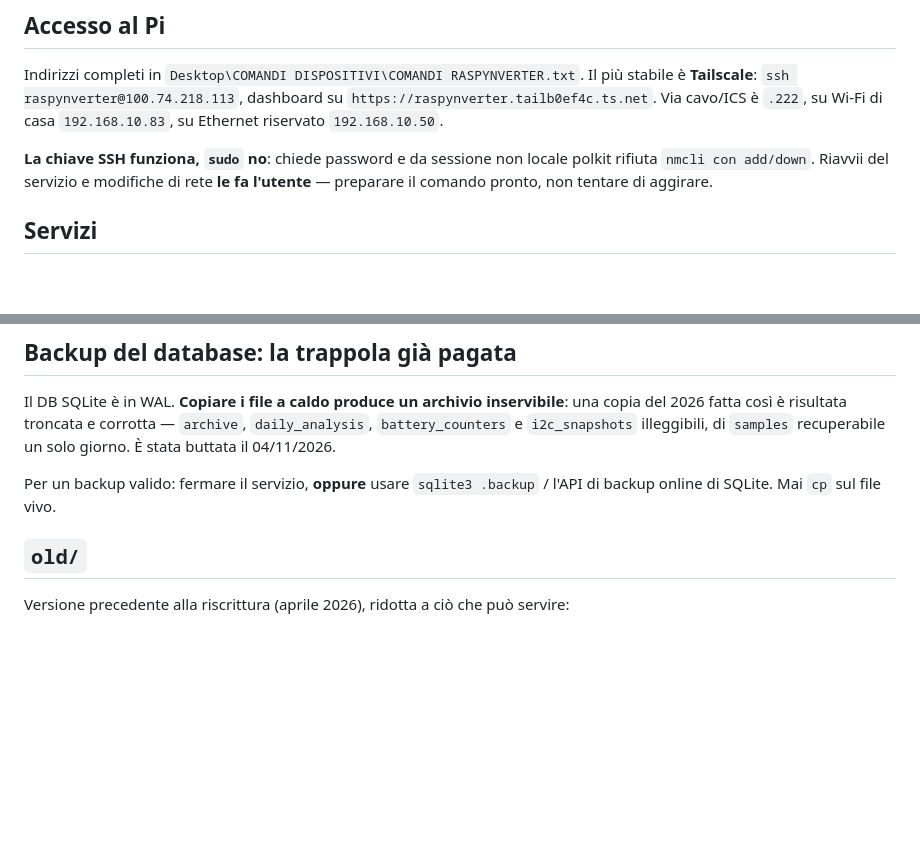
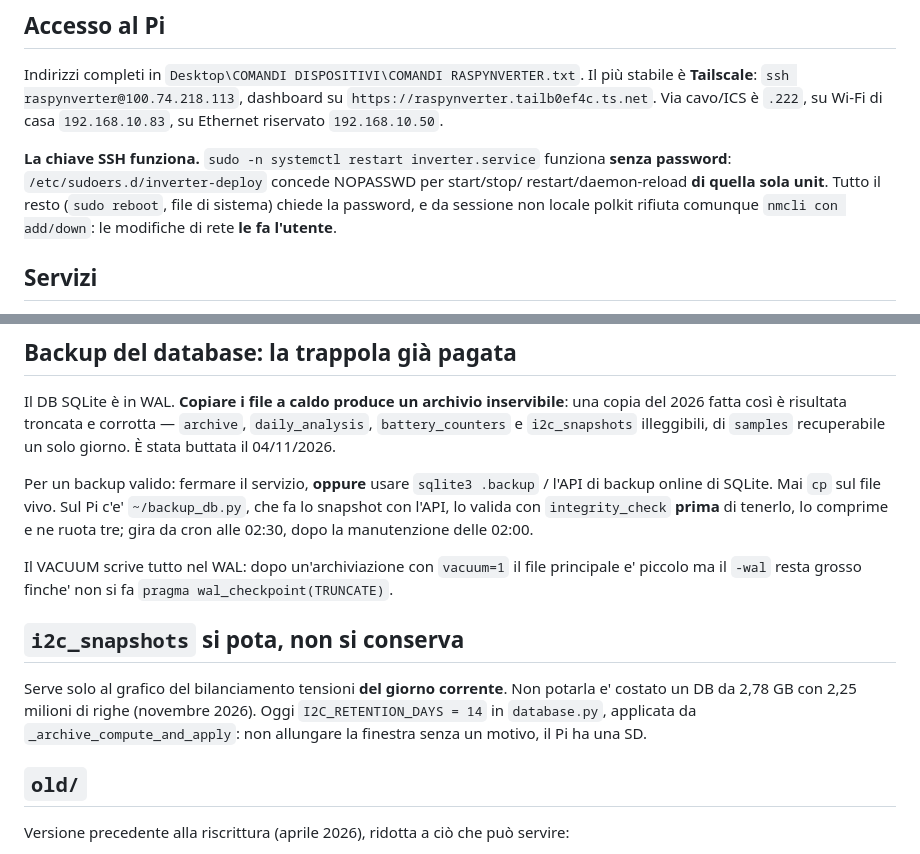
Before and after one commit to corgiolu-labs/raspinverter, a Markdown page: CLAUDE.md, 2 parts joined by grey strips. GitHub-like rendering; blank space fills up the shorter version.

Commit message:
CLAUDE.md: correggi la nota su sudo, aggiungi backup e ritenzione I2C
- `sudo -n systemctl restart inverter.service` funziona senza password
  (sudoers.d/inverter-deploy, limitato a quella unit): la nota precedente
  generalizzava a torto il rifiuto di polkit su nmcli.
- documentati `~/backup_db.py`, il cron 02:00/02:30, il WAL che resta
  grosso dopo il VACUUM e la ritenzione di i2c_snapshots.

Co-Authored-By: Claude Opus 5 <noreply@anthropic.com>

```diff
--- a/CLAUDE.md
+++ b/CLAUDE.md
@@ -25,9 +25,11 @@ Il più stabile è **Tailscale**: `ssh raspynverter@100.74.218.113`, dashboard s
 `https://raspynverter.tailb0ef4c.ts.net`. Via cavo/ICS è `.222`, su Wi-Fi di casa
 `192.168.10.83`, su Ethernet riservato `192.168.10.50`.
 
-**La chiave SSH funziona, `sudo` no**: chiede password e da sessione non locale polkit
-rifiuta `nmcli con add/down`. Riavvii del servizio e modifiche di rete **le fa
-l'utente** — preparare il comando pronto, non tentare di aggirare.
+**La chiave SSH funziona.** `sudo -n systemctl restart inverter.service` funziona
+**senza password**: `/etc/sudoers.d/inverter-deploy` concede NOPASSWD per start/stop/
+restart/daemon-reload **di quella sola unit**. Tutto il resto (`sudo reboot`, file di
+sistema) chiede la password, e da sessione non locale polkit rifiuta comunque
+`nmcli con add/down`: le modifiche di rete **le fa l'utente**.
 
 ## Servizi
 
@@ -53,7 +55,20 @@ copia del 2026 fatta così è risultata troncata e corrotta — `archive`,
 recuperabile un solo giorno. È stata buttata il 04/11/2026.
 
 Per un backup valido: fermare il servizio, **oppure** usare `sqlite3 .backup` / l'API
-di backup online di SQLite. Mai `cp` sul file vivo.
+di backup online di SQLite. Mai `cp` sul file vivo. Sul Pi c'e' `~/backup_db.py`, che
+fa lo snapshot con l'API, lo valida con `integrity_check` **prima** di tenerlo, lo
+comprime e ne ruota tre; gira da cron alle 02:30, dopo la manutenzione delle 02:00.
+
+Il VACUUM scrive tutto nel WAL: dopo un'archiviazione con `vacuum=1` il file principale
+e' piccolo ma il `-wal` resta grosso finche' non si fa
+`pragma wal_checkpoint(TRUNCATE)`.
+
+## `i2c_snapshots` si pota, non si conserva
+
+Serve solo al grafico del bilanciamento tensioni **del giorno corrente**. Non potarla
+e' costato un DB da 2,78 GB con 2,25 milioni di righe (novembre 2026). Oggi
+`I2C_RETENTION_DAYS = 14` in `database.py`, applicata da `_archive_compute_and_apply`:
+non allungare la finestra senza un motivo, il Pi ha una SD.
 
 ## `old/`
 
```
